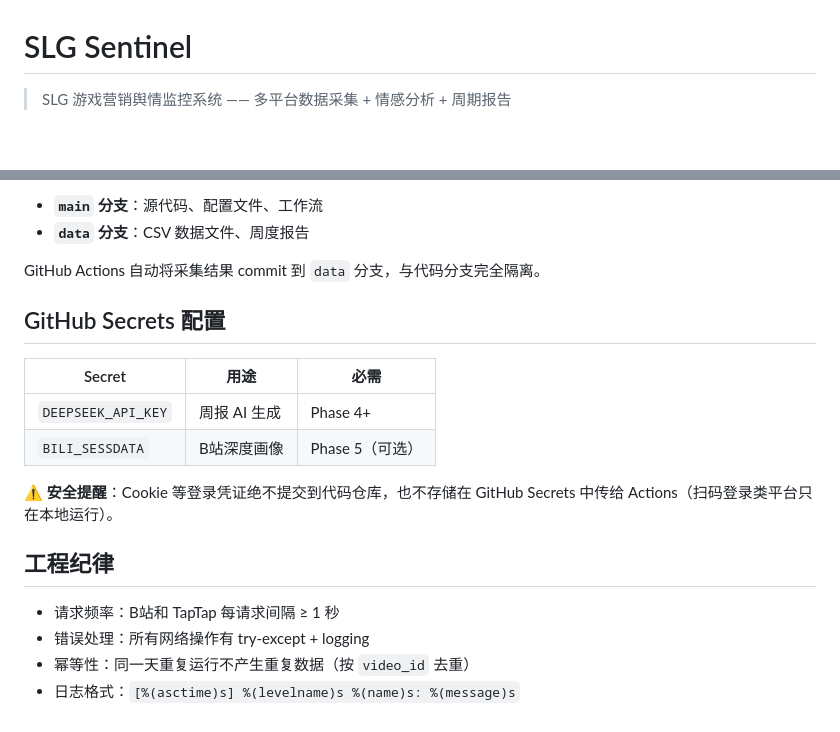
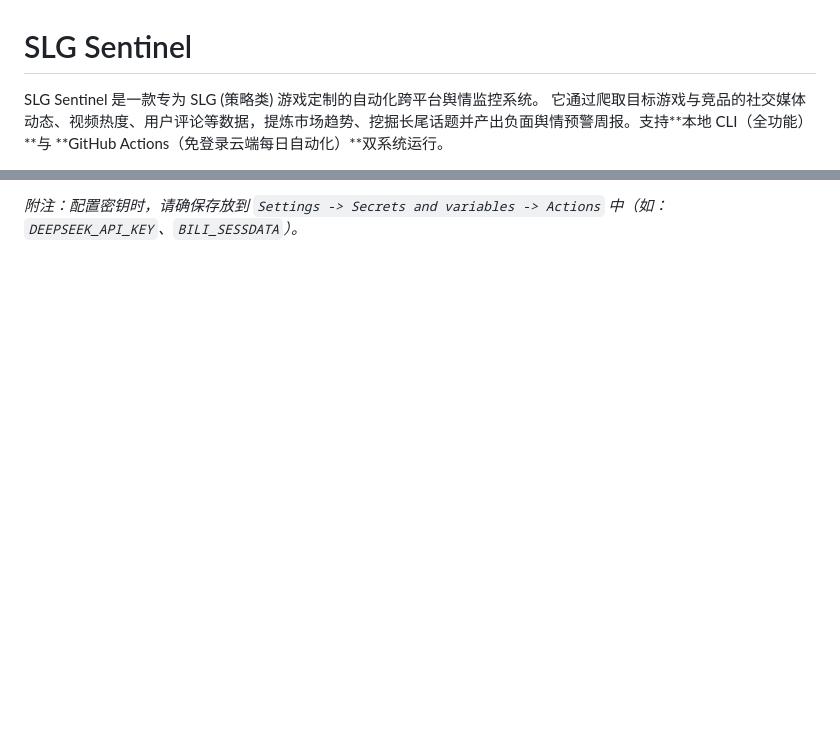
Before and after one commit to yqlizeao/slg-sentinel, a Markdown page: README.md, 2 parts joined by grey strips. GitHub-like rendering; blank space fills up the shorter version.

Commit message:
docs: 更新 README 并结项全链路阶段

```diff
--- a/README.md
+++ b/README.md
@@ -1,4 +1,5 @@
 # SLG Sentinel
 
-> SLG 游戏营销舆情监控系统 —— 多平台数据采集 + 情感分析 + 周期报告
+SLG Sentinel 是一款专为 SLG (策略类) 游戏定制的自动化跨平台舆情监控系统。
+它通过爬取目标游戏与竞品的社交媒体动态、视频热度、用户评论等数据，提炼市场趋势、挖掘长尾话题并产出负面舆情预警周报。支持**本地 CLI（全功能）**与 **GitHub Actions（免登录云端每日自动化）**双系统运行。
 
@@ -98,21 +80,2 @@ python -m src.cli expand-keywords --provider deepseek
 
-- **`main` 分支**：源代码、配置文件、工作流
-- **`data` 分支**：CSV 数据文件、周度报告
-
-GitHub Actions 自动将采集结果 commit 到 `data` 分支，与代码分支完全隔离。
-
-## GitHub Secrets 配置
-
-| Secret | 用途 | 必需 |
-|--------|------|------|
-| `DEEPSEEK_API_KEY` | 周报 AI 生成 | Phase 4+ |
-| `BILI_SESSDATA` | B站深度画像 | Phase 5（可选） |
-
-⚠️ **安全提醒**：Cookie 等登录凭证绝不提交到代码仓库，也不存储在 GitHub Secrets 中传给 Actions（扫码登录类平台只在本地运行）。
-
-## 工程纪律
-
-- 请求频率：B站和 TapTap 每请求间隔 ≥ 1 秒
-- 错误处理：所有网络操作有 try-except + logging
-- 幂等性：同一天重复运行不产生重复数据（按 `video_id` 去重）
-- 日志格式：`[%(asctime)s] %(levelname)s %(name)s: %(message)s`
+*附注：配置密钥时，请确保存放到 `Settings -> Secrets and variables -> Actions` 中（如：`DEEPSEEK_API_KEY`、`BILI_SESSDATA`）。*
```
Also changed, not shown: other parts of README.md (+60 -79 lines).
